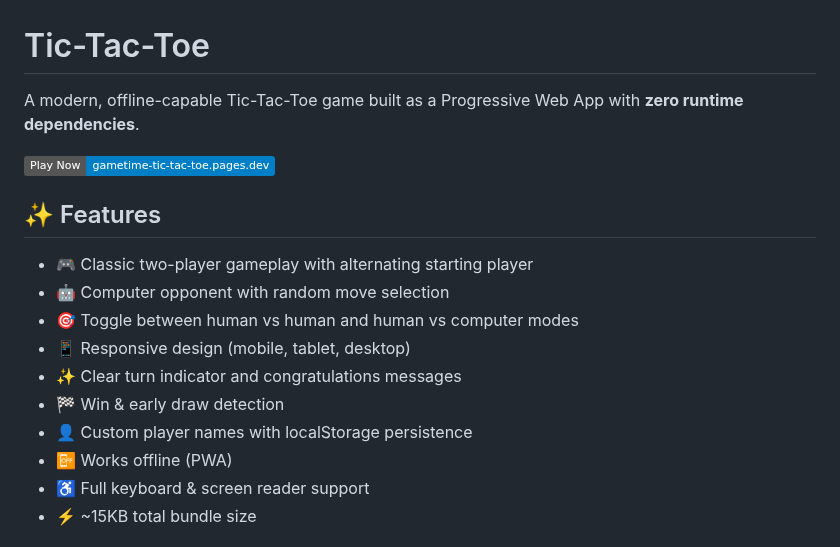
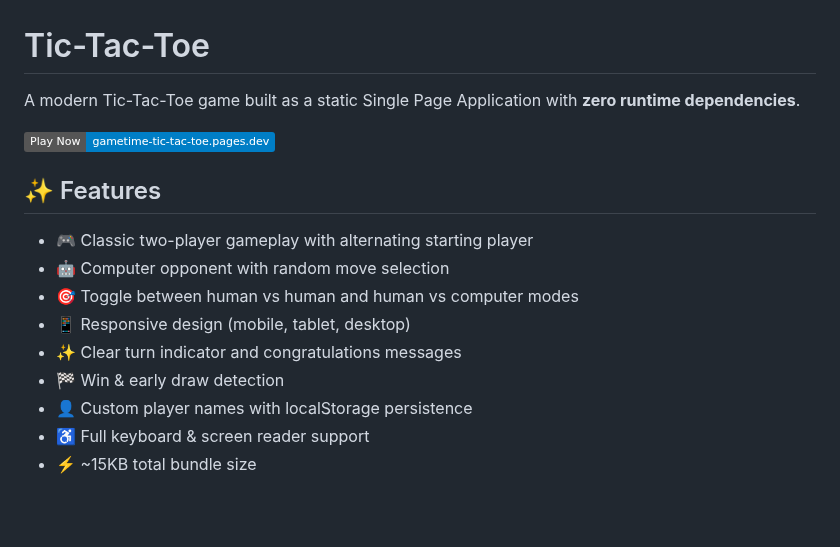
Before and after one commit to amitjoshi-ms/gametime-tic-tac-toe, a Markdown page: README.md, the part around the change. Drawn GitHub-style; badges without logos; blank space fills up the shorter version.

Commit message:
Update README.md to remove PWA references
Co-authored-by: amitjoshi-ms <57048467+amitjoshi-ms@users.noreply.github.com>

```diff
--- a/README.md
+++ b/README.md
@@ -1,6 +1,6 @@
 # Tic-Tac-Toe
 
-A modern, offline-capable Tic-Tac-Toe game built as a Progressive Web App with **zero runtime dependencies**.
+A modern Tic-Tac-Toe game built as a static Single Page Application with **zero runtime dependencies**.
 
 [![Play Now](https://img.shields.io/badge/Play%20Now-gametime--tic--tac--toe.pages.dev-blue)](https://gametime-tic-tac-toe.pages.dev)
 
@@ -13,7 +13,6 @@ A modern, offline-capable Tic-Tac-Toe game built as a Progressive Web App with *
 - ✨ Clear turn indicator and congratulations messages
 - 🏁 Win & early draw detection
 - 👤 Custom player names with localStorage persistence
-- 📴 Works offline (PWA)
 - ♿ Full keyboard & screen reader support
 - ⚡ ~15KB total bundle size
 
```
